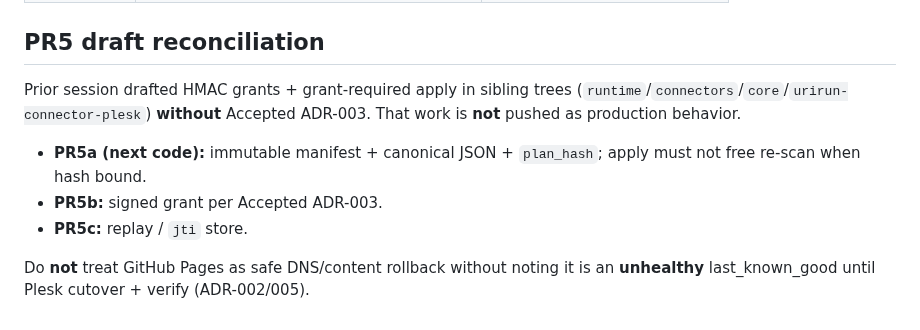
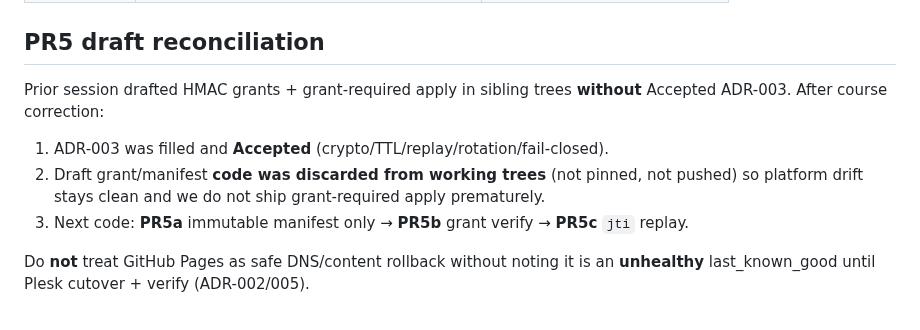
Before and after one commit to subactor/docs, a Markdown page: architecture/autonomy-implementation-status.md, the part around the change. Drawn GitHub-style.

Commit message:
docs: note PR5 draft discarded pending 5a-first landing
Co-authored-by: Cursor <cursoragent@cursor.com>

```diff
--- a/architecture/autonomy-implementation-status.md
+++ b/architecture/autonomy-implementation-status.md
@@ -50,10 +50,13 @@ Honesty notes:
 
 ## PR5 draft reconciliation
 
-Prior session drafted HMAC grants + grant-required apply in sibling trees (`runtime`/`connectors`/`core`/`urirun-connector-plesk`) **without** Accepted ADR-003. That work is **not** pushed as production behavior.
+Prior session drafted HMAC grants + grant-required apply in sibling trees
+**without** Accepted ADR-003. After course correction:
 
-- **PR5a (next code):** immutable manifest + canonical JSON + `plan_hash`; apply must not free re-scan when hash bound.
-- **PR5b:** signed grant per Accepted ADR-003.
-- **PR5c:** replay / `jti` store.
+1. ADR-003 was filled and **Accepted** (crypto/TTL/replay/rotation/fail-closed).
+2. Draft grant/manifest **code was discarded from working trees** (not pinned, not pushed)
+   so platform drift stays clean and we do not ship grant-required apply prematurely.
+3. Next code: **PR5a** immutable manifest only → **PR5b** grant verify → **PR5c** `jti` replay.
 
-Do **not** treat GitHub Pages as safe DNS/content rollback without noting it is an **unhealthy** last_known_good until Plesk cutover + verify (ADR-002/005).
+Do **not** treat GitHub Pages as safe DNS/content rollback without noting it is an
+**unhealthy** last_known_good until Plesk cutover + verify (ADR-002/005).
```
